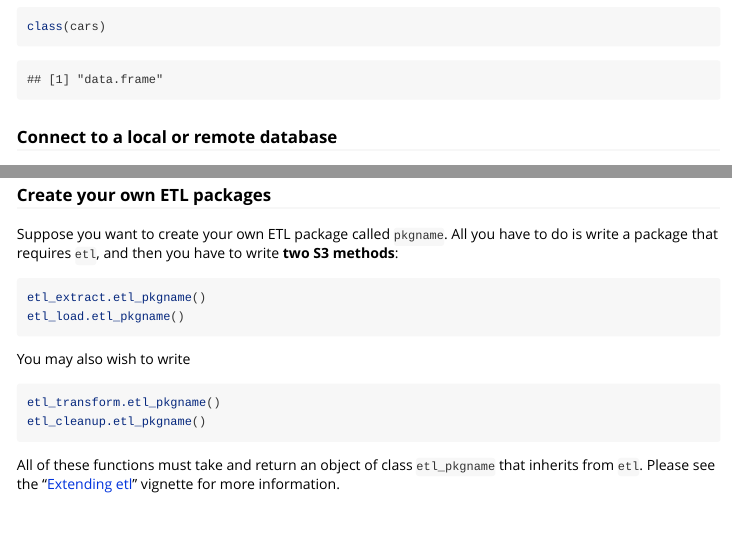
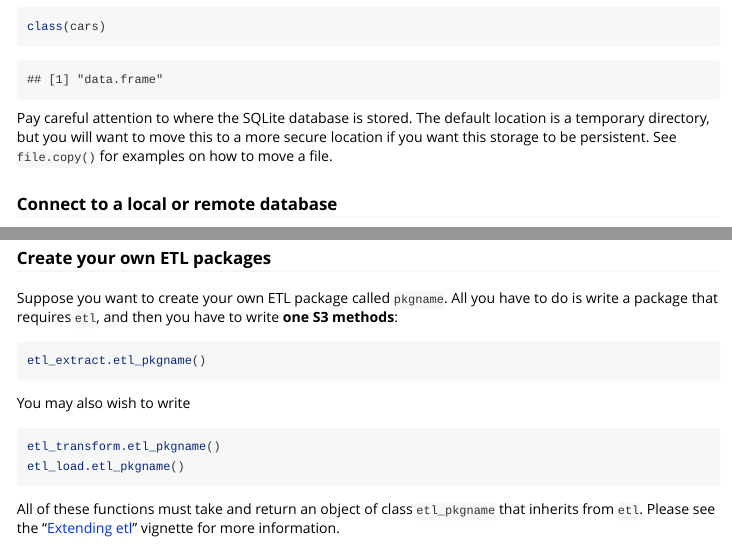
Before and after one commit to beanumber/etl, an R Markdown document (vignettes/using_etl.Rmd): the page in a window 1100 px wide, from 420 px down, and a second part further down, joined at a grey line. Rendered offline with R 4.5, knitr and Pandoc, with nearby package versions; some code elsewhere in the file could not run offline; common packages that the code uses without loading them are loaded.

Commit message:
updated vignettes

````diff
--- a/vignettes/using_etl.Rmd
+++ b/vignettes/using_etl.Rmd
@@ -20,6 +20,8 @@ library(etl)
 cars <- etl("mtcars")
 class(cars)
 ```
+
+Pay careful attention to where the SQLite database is stored. The default location is a temporary directory, but you will want to move this to a more secure location if you want this storage to be persistent. See `file.copy()` for examples on how to move a file.
 
 ### Connect to a local or remote database
 
@@ -115,18 +117,17 @@ cars %>%
 
 ### Create your own ETL packages
 
-Suppose you want to create your own ETL package called `pkgname`. All you have to do is write a package that requires `etl`, and then you have to write **two S3 methods**:
+Suppose you want to create your own ETL package called `pkgname`. All you have to do is write a package that requires `etl`, and then you have to write **one S3 methods**:
 
 ```{r, eval=FALSE}
 etl_extract.etl_pkgname()
-etl_load.etl_pkgname()
 ```
 
 You may also wish to write
 
 ```{r, eval=FALSE}
 etl_transform.etl_pkgname()
-etl_cleanup.etl_pkgname()
+etl_load.etl_pkgname()
 ```
 
 All of these functions must take and return an object of class `etl_pkgname` that inherits from `etl`. Please see the "[Extending etl](extending_etl.html)" vignette for more information.
````
Also changed, not shown: R/dbRunScript.R (+1 -1 lines), vignettes/extending_etl.Rmd (+1 -1 lines), 1 other file.
